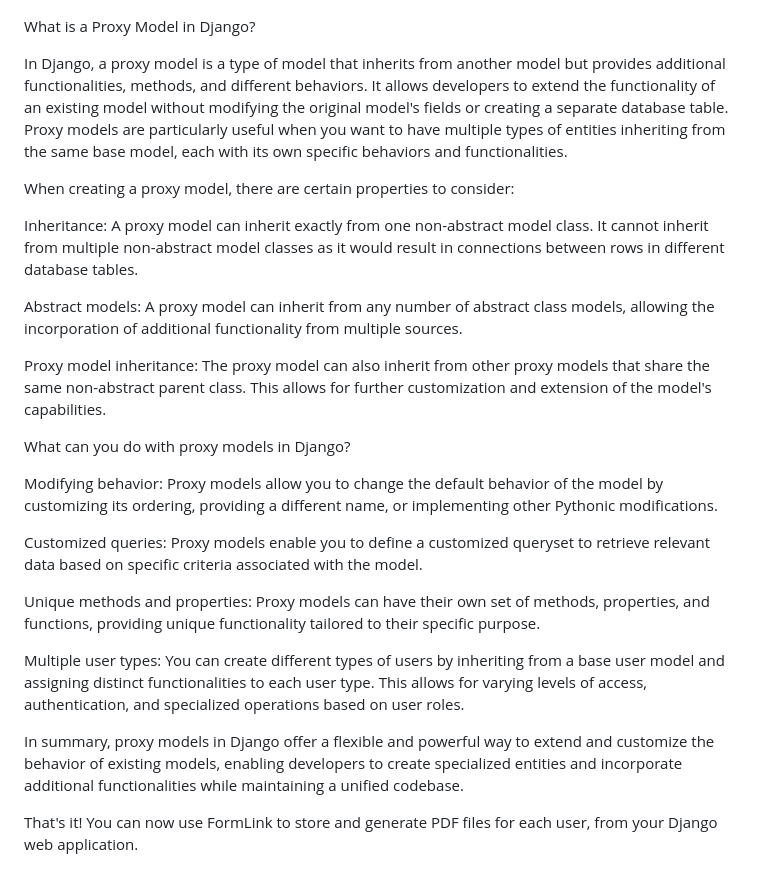
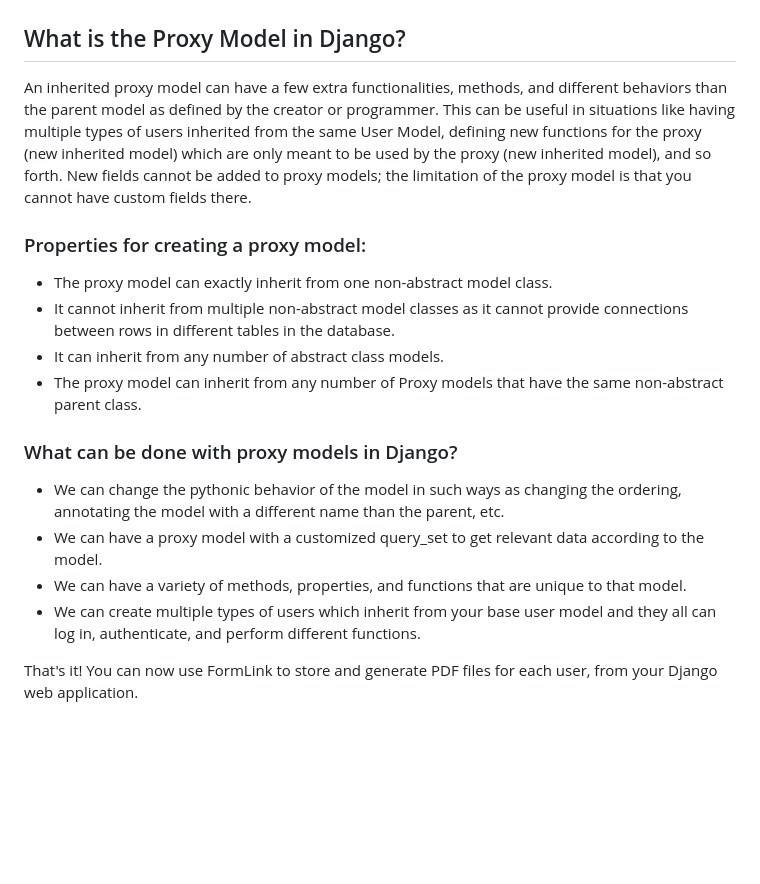
Before and after one commit to Wojciech512/FormLink, a Markdown page: README.md, the part around the change. Rendered like a GitHub page; blank space fills up the shorter version.

```diff
--- a/README.md
+++ b/README.md
@@ -20,27 +20,20 @@
   <li>Finally, in the views.py file, add the absolute path to the "wkhtmltopdf.exe" file on line 86:<br>
       <img src="./img/img8.png" alt="zdjęcie 8"></li>
 </ol>
-<p>What is a Proxy Model in Django?
-
-In Django, a proxy model is a type of model that inherits from another model but provides additional functionalities, methods, and different behaviors. It allows developers to extend the functionality of an existing model without modifying the original model's fields or creating a separate database table. Proxy models are particularly useful when you want to have multiple types of entities inheriting from the same base model, each with its own specific behaviors and functionalities.
-
-When creating a proxy model, there are certain properties to consider:
-
-Inheritance: A proxy model can inherit exactly from one non-abstract model class. It cannot inherit from multiple non-abstract model classes as it would result in connections between rows in different database tables.
-
-Abstract models: A proxy model can inherit from any number of abstract class models, allowing the incorporation of additional functionality from multiple sources.
-
-Proxy model inheritance: The proxy model can also inherit from other proxy models that share the same non-abstract parent class. This allows for further customization and extension of the model's capabilities.
-
-What can you do with proxy models in Django?
-
-Modifying behavior: Proxy models allow you to change the default behavior of the model by customizing its ordering, providing a different name, or implementing other Pythonic modifications.
-
-Customized queries: Proxy models enable you to define a customized queryset to retrieve relevant data based on specific criteria associated with the model.
-
-Unique methods and properties: Proxy models can have their own set of methods, properties, and functions, providing unique functionality tailored to their specific purpose.
-
-Multiple user types: You can create different types of users by inheriting from a base user model and assigning distinct functionalities to each user type. This allows for varying levels of access, authentication, and specialized operations based on user roles.
-
-In summary, proxy models in Django offer a flexible and powerful way to extend and customize the behavior of existing models, enabling developers to create specialized entities and incorporate additional functionalities while maintaining a unified codebase.</p>
+<h2>What is the Proxy Model in Django?</h2>
+  <p>An inherited proxy model can have a few extra functionalities, methods, and different behaviors than the parent model as defined by the creator or programmer. This can be useful in situations like having multiple types of users inherited from the same User Model, defining new functions for the proxy (new inherited model) which are only meant to be used by the proxy (new inherited model), and so forth. New fields cannot be added to proxy models; the limitation of the proxy model is that you cannot have custom fields there.</p>
+  <h3>Properties for creating a proxy model:</h3>
+  <ul>
+    <li>The proxy model can exactly inherit from one non-abstract model class.</li>
+    <li>It cannot inherit from multiple non-abstract model classes as it cannot provide connections between rows in different tables in the database.</li>
+    <li>It can inherit from any number of abstract class models.</li>
+    <li>The proxy model can inherit from any number of Proxy models that have the same non-abstract parent class.</li>
+  </ul>
+  <h3>What can be done with proxy models in Django?</h3>
+  <ul>
+    <li>We can change the pythonic behavior of the model in such ways as changing the ordering, annotating the model with a different name than the parent, etc.</li>
+    <li>We can have a proxy model with a customized query_set to get relevant data according to the model.</li>
+    <li>We can have a variety of methods, properties, and functions that are unique to that model.</li>
+    <li>We can create multiple types of users which inherit from your base user model and they all can log in, authenticate, and perform different functions.</li>
+  </ul>
 <p>That's it! You can now use FormLink to store and generate PDF files for each user, from your Django web application.</p>
```
